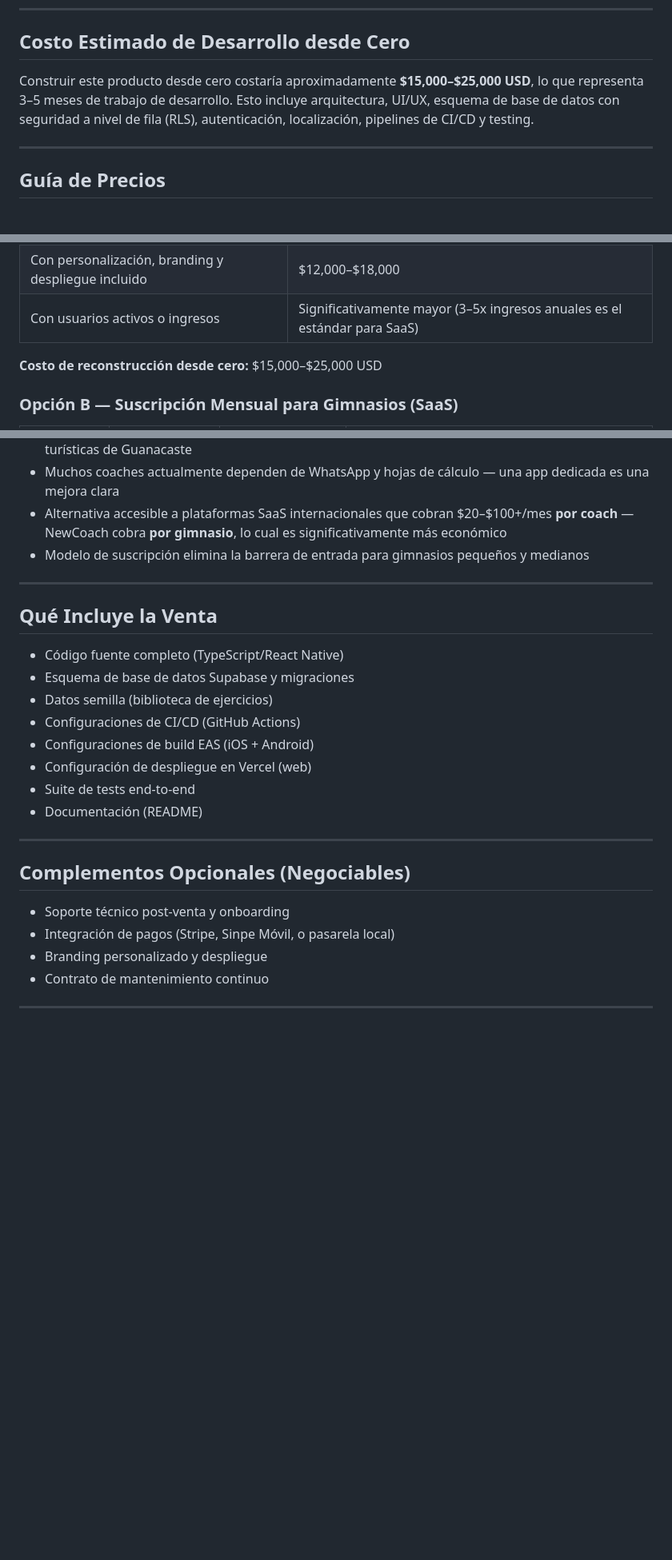
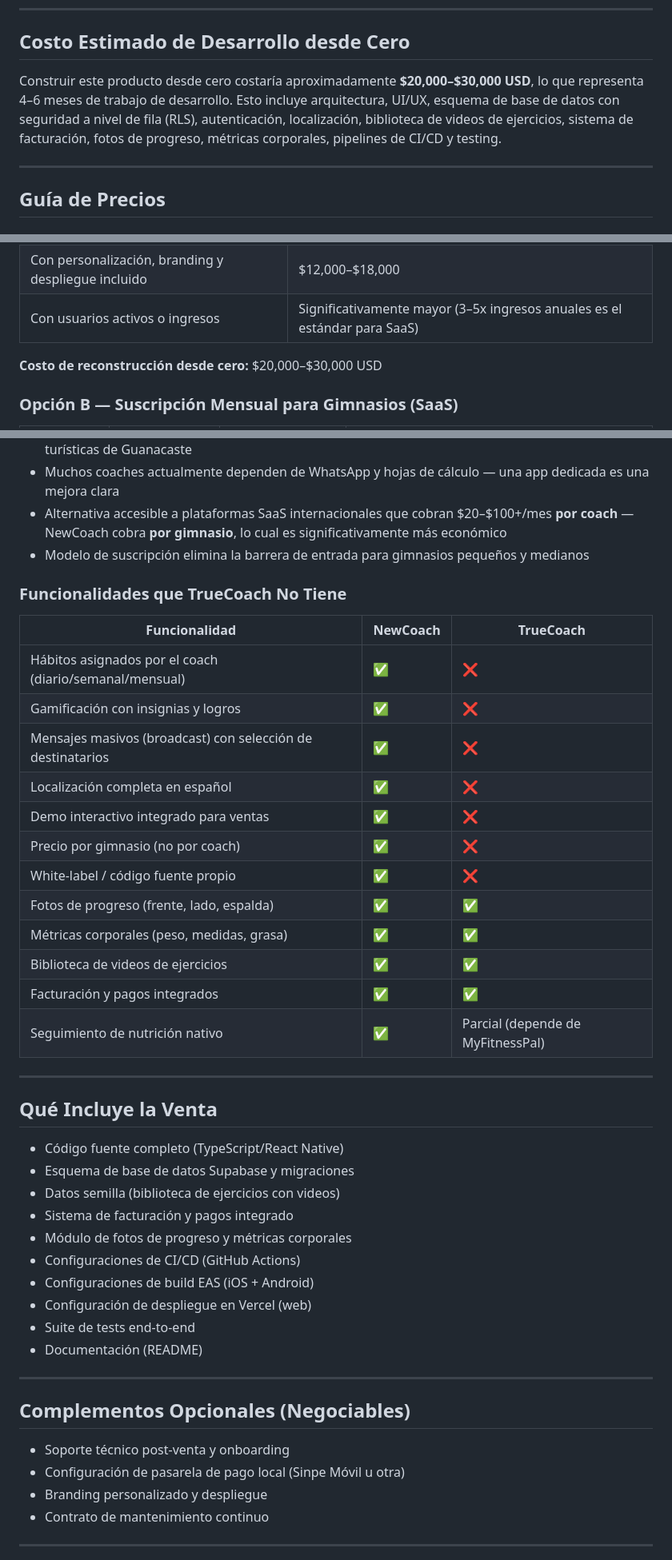
Before and after one commit to betexcr/newcoach, a Markdown page: NewCoach-Sale-Prospectus.md, 3 parts joined by grey strips. Shown at 80% size. Drawn GitHub-style; blank space fills up the shorter version.

Commit message:
Update prospectus with new features and TrueCoach comparison table
Add billing, progress photos, body metrics, and video library to feature
lists. Bump rebuild cost to $20K–$30K. Add competitive comparison table
vs TrueCoach. Update Instagram copy with new features.

Made-with: Cursor

```diff
--- a/NewCoach-Sale-Prospectus.md
+++ b/NewCoach-Sale-Prospectus.md
@@ -52,7 +55,7 @@
 
 ## Costo Estimado de Desarrollo desde Cero
 
-Construir este producto desde cero costaría aproximadamente **$15,000–$25,000 USD**, lo que representa 3–5 meses de trabajo de desarrollo. Esto incluye arquitectura, UI/UX, esquema de base de datos con seguridad a nivel de fila (RLS), autenticación, localización, pipelines de CI/CD y testing.
+Construir este producto desde cero costaría aproximadamente **$20,000–$30,000 USD**, lo que representa 4–6 meses de trabajo de desarrollo. Esto incluye arquitectura, UI/UX, esquema de base de datos con seguridad a nivel de fila (RLS), autenticación, localización, biblioteca de videos de ejercicios, sistema de facturación, fotos de progreso, métricas corporales, pipelines de CI/CD y testing.
 
 ---
 
@@ -66,7 +69,7 @@ Construir este producto desde cero costaría aproximadamente **$15,000–$25,000
 | Con personalización, branding y despliegue incluido | $12,000–$18,000 |
 | Con usuarios activos o ingresos | Significativamente mayor (3–5x ingresos anuales es el estándar para SaaS) |
 
-**Costo de reconstrucción desde cero:** $15,000–$25,000 USD
+**Costo de reconstrucción desde cero:** $20,000–$30,000 USD
 
 ### Opción B — Suscripción Mensual para Gimnasios (SaaS)
 
@@ -118,13 +121,32 @@ Construir este producto desde cero costaría aproximadamente **$15,000–$25,000
 - Alternativa accesible a plataformas SaaS internacionales que cobran $20–$100+/mes **por coach** — NewCoach cobra **por gimnasio**, lo cual es significativamente más económico
 - Modelo de suscripción elimina la barrera de entrada para gimnasios pequeños y medianos
 
+### Funcionalidades que TrueCoach No Tiene
+
+| Funcionalidad | NewCoach | TrueCoach |
+|---------------|----------|-----------|
+| Hábitos asignados por el coach (diario/semanal/mensual) | ✅ | ❌ |
+| Gamificación con insignias y logros | ✅ | ❌ |
+| Mensajes masivos (broadcast) con selección de destinatarios | ✅ | ❌ |
+| Localización completa en español | ✅ | ❌ |
+| Demo interactivo integrado para ventas | ✅ | ❌ |
+| Precio por gimnasio (no por coach) | ✅ | ❌ |
+| White-label / código fuente propio | ✅ | ❌ |
+| Fotos de progreso (frente, lado, espalda) | ✅ | ✅ |
+| Métricas corporales (peso, medidas, grasa) | ✅ | ✅ |
+| Biblioteca de videos de ejercicios | ✅ | ✅ |
+| Facturación y pagos integrados | ✅ | ✅ |
+| Seguimiento de nutrición nativo | ✅ | Parcial (depende de MyFitnessPal) |
+
 ---
 
 ## Qué Incluye la Venta
 
 - Código fuente completo (TypeScript/React Native)
 - Esquema de base de datos Supabase y migraciones
-- Datos semilla (biblioteca de ejercicios)
+- Datos semilla (biblioteca de ejercicios con videos)
+- Sistema de facturación y pagos integrado
+- Módulo de fotos de progreso y métricas corporales
 - Configuraciones de CI/CD (GitHub Actions)
 - Configuraciones de build EAS (iOS + Android)
 - Configuración de despliegue en Vercel (web)
@@ -136,7 +158,7 @@ Construir este producto desde cero costaría aproximadamente **$15,000–$25,000
 ## Complementos Opcionales (Negociables)
 
 - Soporte técnico post-venta y onboarding
-- Integración de pagos (Stripe, Sinpe Móvil, o pasarela local)
+- Configuración de pasarela de pago local (Sinpe Móvil u otra)
 - Branding personalizado y despliegue
 - Contrato de mantenimiento continuo
 
```
Also changed, not shown: other parts of NewCoach-Sale-Prospectus.md (+11 -5 lines).
